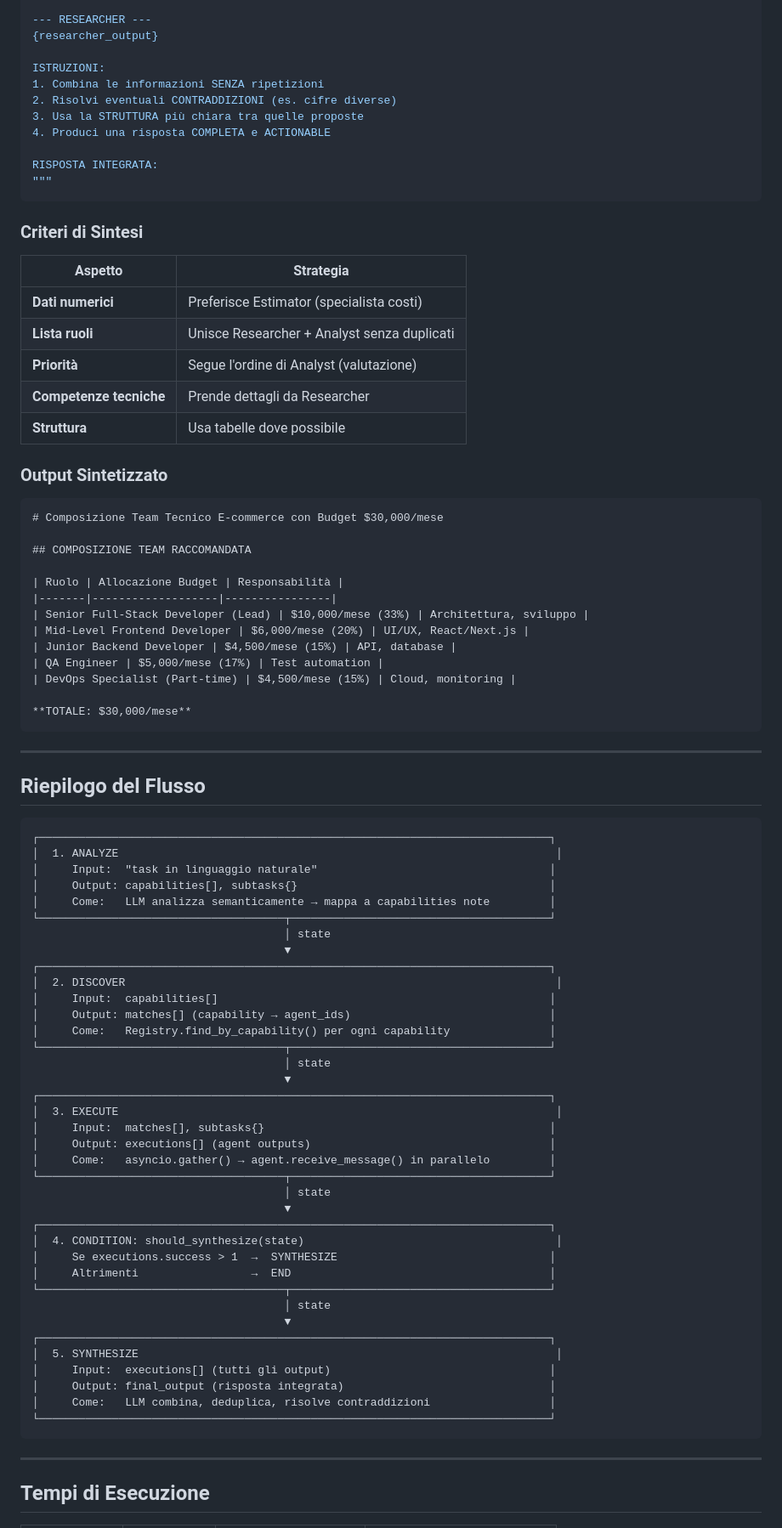
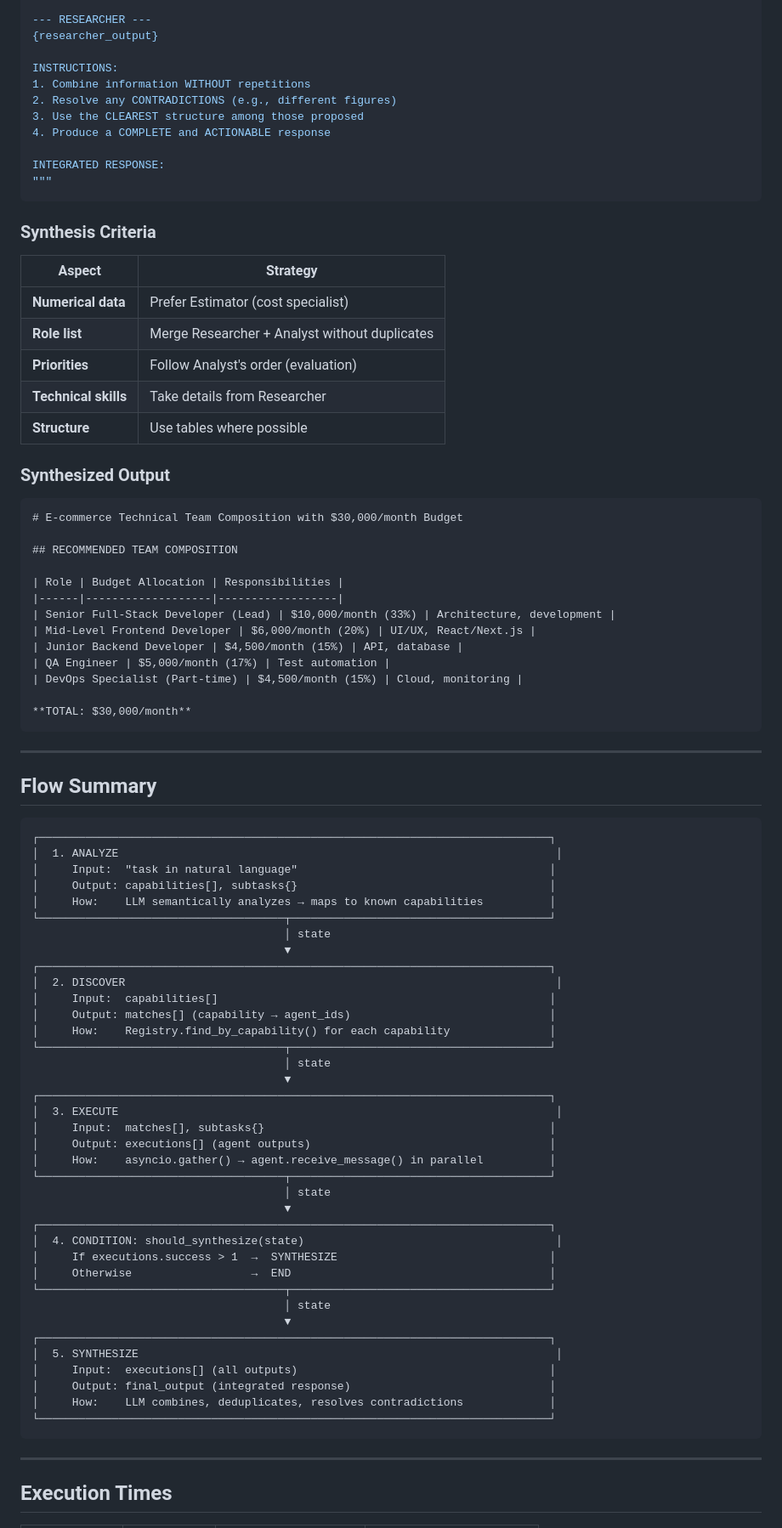
Before and after one commit to lorenzogirardi/a2a, a Markdown page: docs/software-architecture/langgraph-execution-example.md, the part around one of its changes. Shown at 85% size. Drawn GitHub-style.

````diff
--- a/docs/software-architecture/langgraph-execution-example.md
+++ b/docs/software-architecture/langgraph-execution-example.md
@@ -439,54 +439,54 @@ RISPOSTE DEGLI AGENTI SPECIALIZZATI:
 --- RESEARCHER ---
 {researcher_output}
 
-ISTRUZIONI:
-1. Combina le informazioni SENZA ripetizioni
-2. Risolvi eventuali CONTRADDIZIONI (es. cifre diverse)
-3. Usa la STRUTTURA più chiara tra quelle proposte
-4. Produci una risposta COMPLETA e ACTIONABLE
+INSTRUCTIONS:
+1. Combine information WITHOUT repetitions
+2. Resolve any CONTRADICTIONS (e.g., different figures)
+3. Use the CLEAREST structure among those proposed
+4. Produce a COMPLETE and ACTIONABLE response
 
-RISPOSTA INTEGRATA:
+INTEGRATED RESPONSE:
 """
 ```
 
-### Criteri di Sintesi
+### Synthesis Criteria
 
-| Aspetto | Strategia |
-|---------|-----------|
-| **Dati numerici** | Preferisce Estimator (specialista costi) |
-| **Lista ruoli** | Unisce Researcher + Analyst senza duplicati |
-| **Priorità** | Segue l'ordine di Analyst (valutazione) |
-| **Competenze tecniche** | Prende dettagli da Researcher |
-| **Struttura** | Usa tabelle dove possibile |
+| Aspect | Strategy |
+|--------|----------|
+| **Numerical data** | Prefer Estimator (cost specialist) |
+| **Role list** | Merge Researcher + Analyst without duplicates |
+| **Priorities** | Follow Analyst's order (evaluation) |
+| **Technical skills** | Take details from Researcher |
+| **Structure** | Use tables where possible |
 
-### Output Sintetizzato
+### Synthesized Output
 
 ```markdown
-# Composizione Team Tecnico E-commerce con Budget $30,000/mese
+# E-commerce Technical Team Composition with $30,000/month Budget
 
-## COMPOSIZIONE TEAM RACCOMANDATA
+## RECOMMENDED TEAM COMPOSITION
 
-| Ruolo | Allocazione Budget | Responsabilità |
-|-------|-------------------|----------------|
-| Senior Full-Stack Developer (Lead) | $10,000/mese (33%) | Architettura, sviluppo |
-| Mid-Level Frontend Developer | $6,000/mese (20%) | UI/UX, React/Next.js |
-| Junior Backend Developer | $4,500/mese (15%) | API, database |
-| QA Engineer | $5,000/mese (17%) | Test automation |
-| DevOps Specialist (Part-time) | $4,500/mese (15%) | Cloud, monitoring |
+| Role | Budget Allocation | Responsibilities |
+|------|-------------------|------------------|
+| Senior Full-Stack Developer (Lead) | $10,000/month (33%) | Architecture, development |
+| Mid-Level Frontend Developer | $6,000/month (20%) | UI/UX, React/Next.js |
+| Junior Backend Developer | $4,500/month (15%) | API, database |
+| QA Engineer | $5,000/month (17%) | Test automation |
+| DevOps Specialist (Part-time) | $4,500/month (15%) | Cloud, monitoring |
 
-**TOTALE: $30,000/mese**
+**TOTAL: $30,000/month**
 ```
 
 ---
 
-## Riepilogo del Flusso
+## Flow Summary
 
 ```
 ┌─────────────────────────────────────────────────────────────────────────────┐
 │  1. ANALYZE                                                                  │
-│     Input:  "task in linguaggio naturale"                                   │
+│     Input:  "task in natural language"                                      │
 │     Output: capabilities[], subtasks{}                                      │
-│     Come:   LLM analizza semanticamente → mappa a capabilities note         │
+│     How:    LLM semantically analyzes → maps to known capabilities          │
 └─────────────────────────────────────┬───────────────────────────────────────┘
                                       │ state
                                       ▼
@@ -494,7 +494,7 @@ RISPOSTA INTEGRATA:
 │  2. DISCOVER                                                                 │
 │     Input:  capabilities[]                                                  │
 │     Output: matches[] (capability → agent_ids)                              │
-│     Come:   Registry.find_by_capability() per ogni capability               │
+│     How:    Registry.find_by_capability() for each capability               │
 └─────────────────────────────────────┬───────────────────────────────────────┘
                                       │ state
                                       ▼
@@ -502,26 +502,26 @@ RISPOSTA INTEGRATA:
 │  3. EXECUTE                                                                  │
 │     Input:  matches[], subtasks{}                                           │
 │     Output: executions[] (agent outputs)                                    │
-│     Come:   asyncio.gather() → agent.receive_message() in parallelo         │
+│     How:    asyncio.gather() → agent.receive_message() in parallel          │
 └─────────────────────────────────────┬───────────────────────────────────────┘
                                       │ state
                                       ▼
 ┌─────────────────────────────────────────────────────────────────────────────┐
 │  4. CONDITION: should_synthesize(state)                                      │
-│     Se executions.success > 1  →  SYNTHESIZE                                │
-│     Altrimenti                 →  END                                       │
+│     If executions.success > 1  →  SYNTHESIZE                                │
+│     Otherwise                  →  END                                       │
 └─────────────────────────────────────┬───────────────────────────────────────┘
                                       │ state
                                       ▼
 ┌─────────────────────────────────────────────────────────────────────────────┐
 │  5. SYNTHESIZE                                                               │
-│     Input:  executions[] (tutti gli output)                                 │
-│     Output: final_output (risposta integrata)                               │
-│     Come:   LLM combina, deduplica, risolve contraddizioni                  │
+│     Input:  executions[] (all outputs)                                      │
+│     Output: final_output (integrated response)                              │
+│     How:    LLM combines, deduplicates, resolves contradictions             │
 └─────────────────────────────────────────────────────────────────────────────┘
 ```
 
 ---
 
-## Tempi di Esecuzione
+## Execution Times
 
````
Also changed, not shown: other parts of docs/software-architecture/langgraph-execution-example.md (+134 -134 lines).
